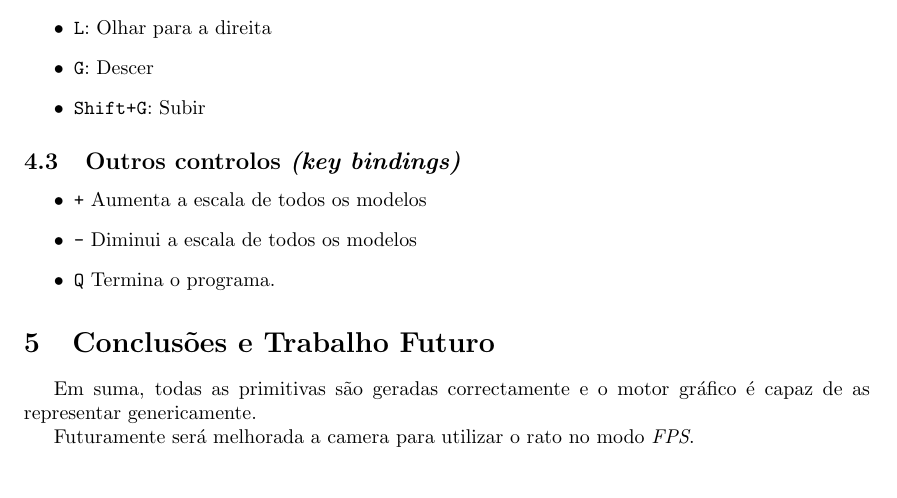
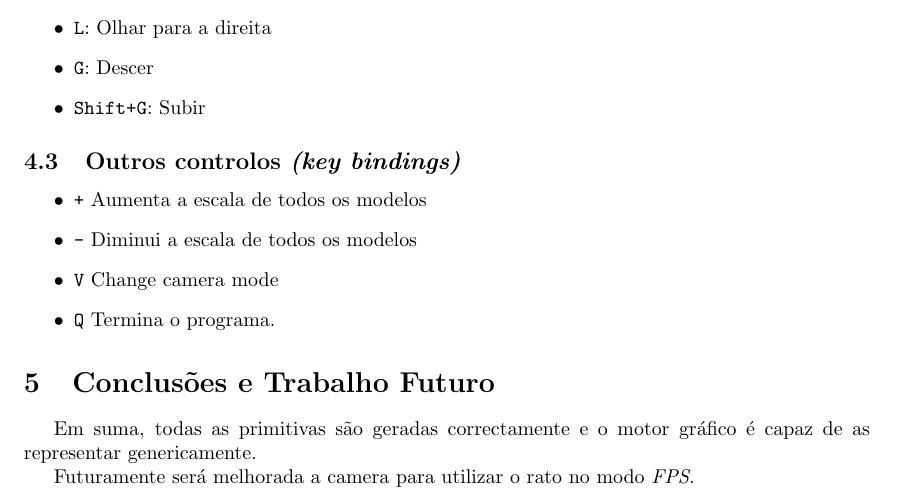
Before and after one commit to mendess/CG, a LaTeX document (report/Report.tex): part of page 4 of 4, cut so that both start at the same text. Compiled offline with pdfLaTeX.

Commit message:
Add camera mode binding

```diff
--- a/report/Report.tex
+++ b/report/Report.tex
@@ -101,6 +101,7 @@ Neste modo a posição da camera no espaço 3d é completamente livre, podendo o
 \begin{itemize}
     \item \texttt{+} Aumenta a escala de todos os modelos
     \item \texttt{-} Diminui a escala de todos os modelos
+    \item \texttt{V} Change camera mode
     \item \texttt{Q} Termina o programa.
 \end{itemize}
 
```
